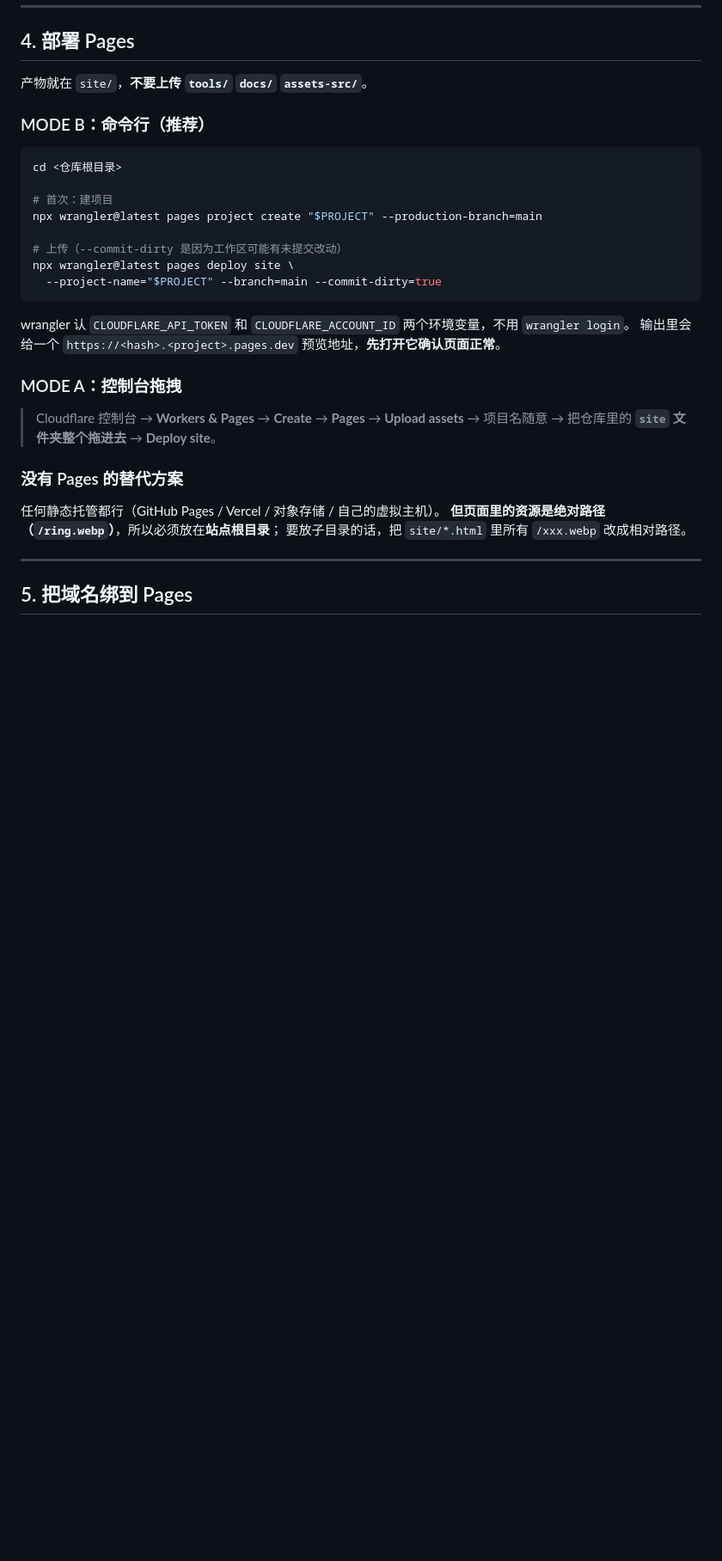
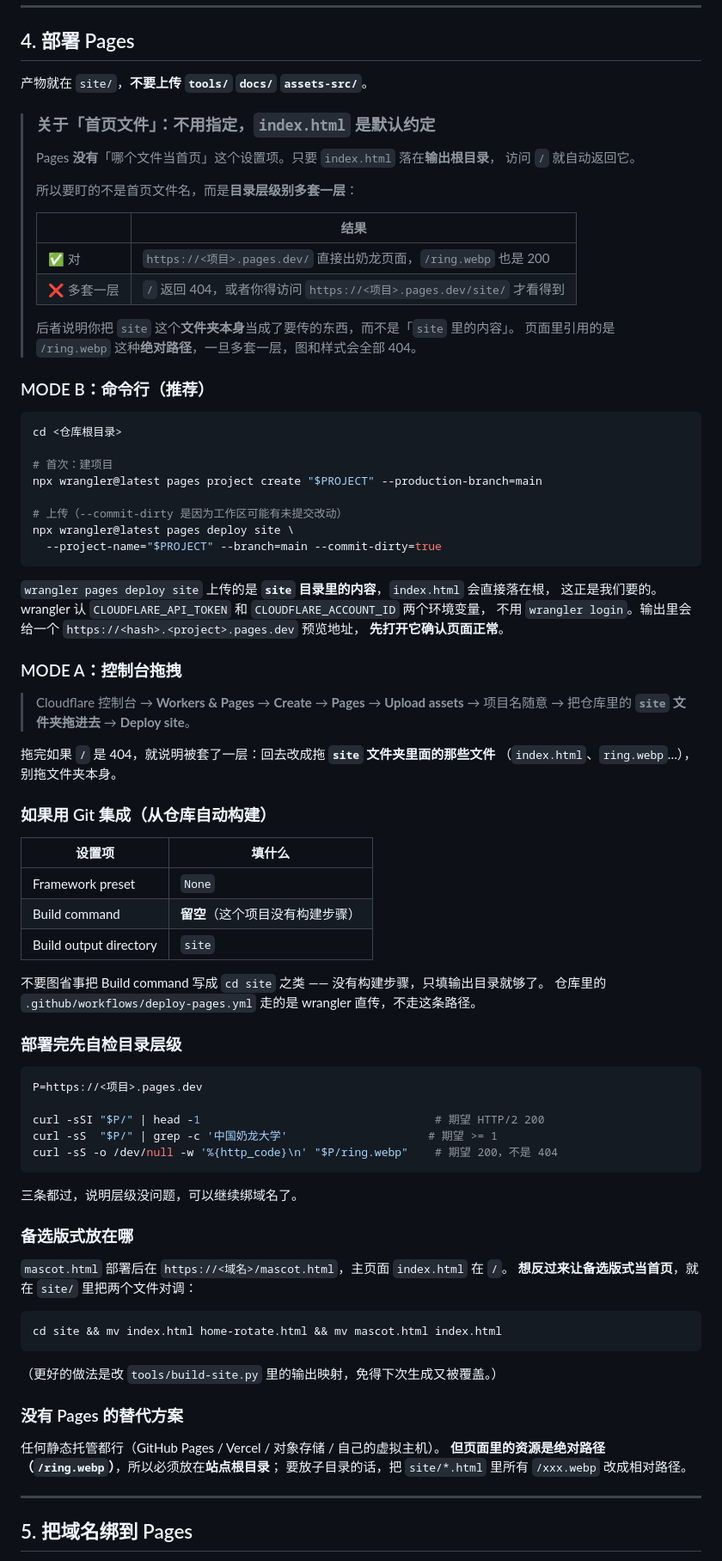
Before and after one commit to Enderman112/nailong-university, a Markdown page: docs/01-deploy-cloudflare.md, the part around the change. Shown at 86% size. Drawn GitHub-style; blank space fills up the shorter version.

Commit message:
部署文档说清 index.html 与目录层级
Pages 没有「指定首页文件」这个设置项，index.html 落在输出根目录即为首页。
真正会踩的坑是目录多套一层（把 site 文件夹本身传上去），此时 / 会 404、
绝对路径资源全挂。补上：
- 首页约定的说明 + 对/错两种结果对照
- 部署后用 curl 三条命令自检层级
- Git 集成的填法（Framework None / Build command 留空 / 输出目录 site）
- 想用 mascot.html 当首页时的对调做法

````diff
--- a/docs/01-deploy-cloudflare.md
+++ b/docs/01-deploy-cloudflare.md
@@ -213,6 +213,21 @@ curl -sS "https://api.cloudflare.com/client/v4/zones/$ZONE_ID/dns_records?per_pa
 
 产物就在 `site/`，**不要上传 `tools/` `docs/` `assets-src/`**。
 
+> ### 关于「首页文件」：不用指定，`index.html` 是默认约定
+>
+> Pages **没有**「哪个文件当首页」这个设置项。只要 `index.html` 落在**输出根目录**，
+> 访问 `/` 就自动返回它。
+>
+> 所以要盯的不是首页文件名，而是**目录层级别多套一层**：
+>
+> | | 结果 |
+> | --- | --- |
+> | ✅ 对 | `https://<项目>.pages.dev/` 直接出奶龙页面，`/ring.webp` 也是 200 |
+> | ❌ 多套一层 | `/` 返回 404，或者你得访问 `https://<项目>.pages.dev/site/` 才看得到 |
+>
+> 后者说明你把 `site` 这个**文件夹本身**当成了要传的东西，而不是「`site` 里的内容」。
+> 页面里引用的是 `/ring.webp` 这种**绝对路径**，一旦多套一层，图和样式会全部 404。
+
 ### MODE B：命令行（推荐）
 
 ```bash
@@ -226,13 +241,52 @@ npx wrangler@latest pages deploy site \
   --project-name="$PROJECT" --branch=main --commit-dirty=true
 ```
 
-wrangler 认 `CLOUDFLARE_API_TOKEN` 和 `CLOUDFLARE_ACCOUNT_ID` 两个环境变量，不用 `wrangler login`。
-输出里会给一个 `https://<hash>.<project>.pages.dev` 预览地址，**先打开它确认页面正常**。
+`wrangler pages deploy site` 上传的是 **`site` 目录里的内容**，`index.html` 会直接落在根，
+这正是我们要的。wrangler 认 `CLOUDFLARE_API_TOKEN` 和 `CLOUDFLARE_ACCOUNT_ID` 两个环境变量，
+不用 `wrangler login`。输出里会给一个 `https://<hash>.<project>.pages.dev` 预览地址，
+**先打开它确认页面正常**。
 
 ### MODE A：控制台拖拽
 
 > Cloudflare 控制台 → **Workers & Pages** → **Create** → **Pages** → **Upload assets** →
-> 项目名随意 → 把仓库里的 **`site` 文件夹整个拖进去** → **Deploy site**。
+> 项目名随意 → 把仓库里的 **`site` 文件夹拖进去** → **Deploy site**。
+
+拖完如果 `/` 是 404，就说明被套了一层：回去改成拖 **`site` 文件夹里面的那些文件**
+（`index.html`、`ring.webp`…），别拖文件夹本身。
+
+### 如果用 Git 集成（从仓库自动构建）
+
+| 设置项 | 填什么 |
+| --- | --- |
+| Framework preset | `None` |
+| Build command | **留空**（这个项目没有构建步骤） |
+| Build output directory | `site` |
+
+不要图省事把 Build command 写成 `cd site` 之类 —— 没有构建步骤，只填输出目录就够了。
+仓库里的 `.github/workflows/deploy-pages.yml` 走的是 wrangler 直传，不走这条路径。
+
+### 部署完先自检目录层级
+
+```bash
+P=https://<项目>.pages.dev
+
+curl -sSI "$P/" | head -1                                   # 期望 HTTP/2 200
+curl -sS  "$P/" | grep -c '中国奶龙大学'                     # 期望 >= 1
+curl -sS -o /dev/null -w '%{http_code}\n' "$P/ring.webp"    # 期望 200，不是 404
+```
+
+三条都过，说明层级没问题，可以继续绑域名了。
+
+### 备选版式放在哪
+
+`mascot.html` 部署后在 `https://<域名>/mascot.html`，主页面 `index.html` 在 `/`。
+**想反过来让备选版式当首页**，就在 `site/` 里把两个文件对调：
+
+```bash
+cd site && mv index.html home-rotate.html && mv mascot.html index.html
+```
+
+（更好的做法是改 `tools/build-site.py` 里的输出映射，免得下次生成又被覆盖。）
 
 ### 没有 Pages 的替代方案
 
````
